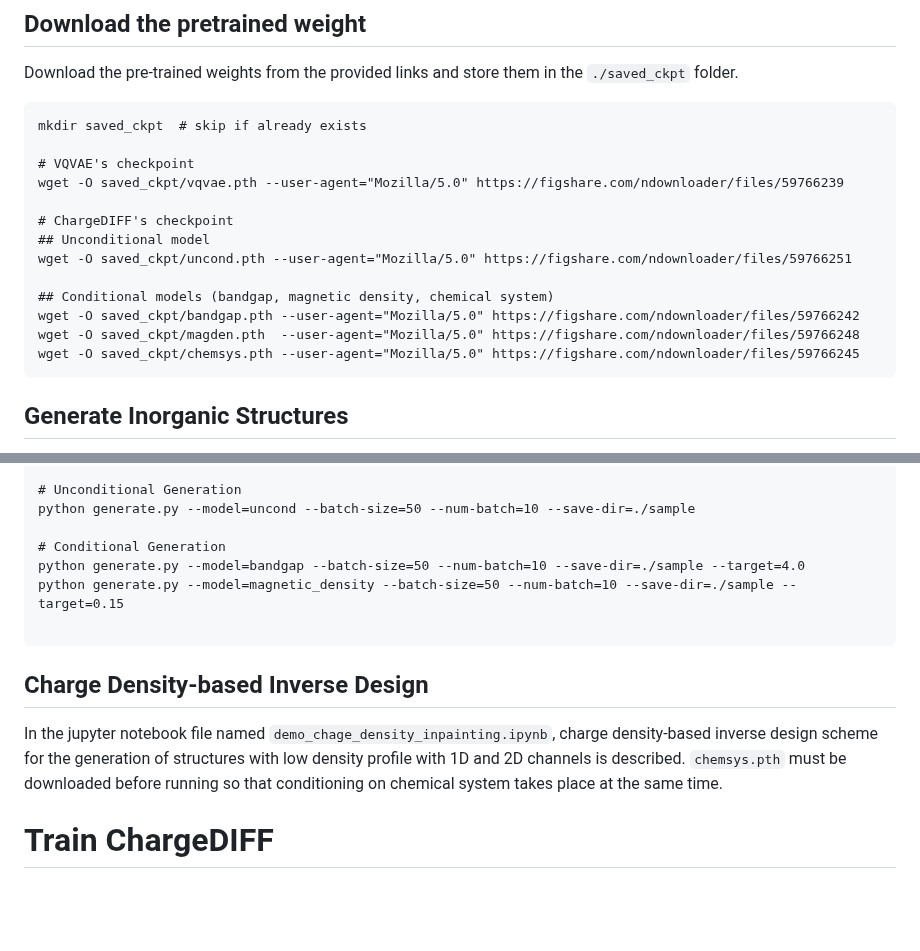
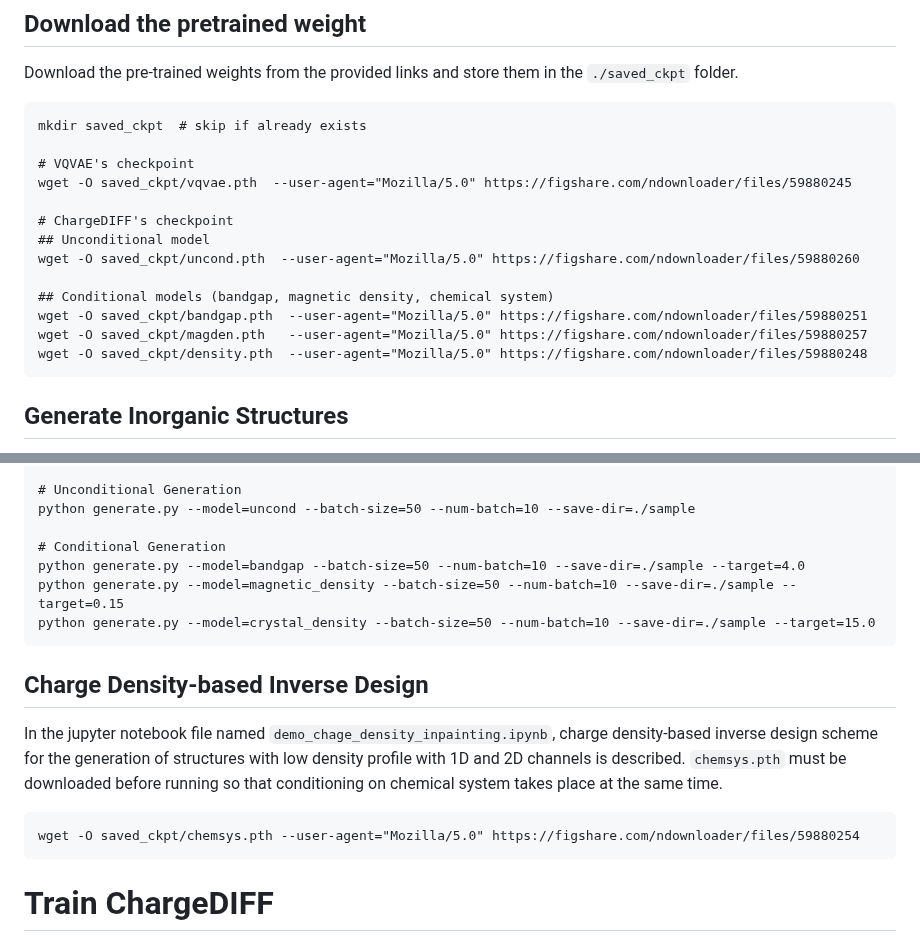
Before and after one commit to parkjunkil/ChargeDIFF, a Markdown page: README.md, 2 parts joined by grey strips. Rendered like a GitHub page; blank space fills up the shorter version.

````diff
--- a/README.md
+++ b/README.md
@@ -39,16 +39,16 @@ Download the pre-trained weights from the provided links and store them in the `
 mkdir saved_ckpt  # skip if already exists
 
 # VQVAE's checkpoint
-wget -O saved_ckpt/vqvae.pth --user-agent="Mozilla/5.0" https://figshare.com/ndownloader/files/59766239
+wget -O saved_ckpt/vqvae.pth  --user-agent="Mozilla/5.0" https://figshare.com/ndownloader/files/59880245
 
 # ChargeDIFF's checkpoint
 ## Unconditional model
-wget -O saved_ckpt/uncond.pth --user-agent="Mozilla/5.0" https://figshare.com/ndownloader/files/59766251
+wget -O saved_ckpt/uncond.pth  --user-agent="Mozilla/5.0" https://figshare.com/ndownloader/files/59880260
 
 ## Conditional models (bandgap, magnetic density, chemical system)
-wget -O saved_ckpt/bandgap.pth --user-agent="Mozilla/5.0" https://figshare.com/ndownloader/files/59766242
-wget -O saved_ckpt/magden.pth  --user-agent="Mozilla/5.0" https://figshare.com/ndownloader/files/59766248
-wget -O saved_ckpt/chemsys.pth --user-agent="Mozilla/5.0" https://figshare.com/ndownloader/files/59766245
+wget -O saved_ckpt/bandgap.pth  --user-agent="Mozilla/5.0" https://figshare.com/ndownloader/files/59880251
+wget -O saved_ckpt/magden.pth   --user-agent="Mozilla/5.0" https://figshare.com/ndownloader/files/59880257
+wget -O saved_ckpt/density.pth  --user-agent="Mozilla/5.0" https://figshare.com/ndownloader/files/59880248
 ```
 
 ## Generate Inorganic Structures
@@ -64,12 +64,15 @@ python generate.py --model=uncond --batch-size=50 --num-batch=10 --save-dir=./sa
 # Conditional Generation
 python generate.py --model=bandgap --batch-size=50 --num-batch=10 --save-dir=./sample --target=4.0
 python generate.py --model=magnetic_density --batch-size=50 --num-batch=10 --save-dir=./sample --target=0.15
-
+python generate.py --model=crystal_density --batch-size=50 --num-batch=10 --save-dir=./sample --target=15.0
 ```
 
 ## Charge Density-based Inverse Design
-In the jupyter notebook file named `demo_chage_density_inpainting.ipynb`, charge density-based inverse design scheme for the generation of structures with low density profile with 1D and 2D channels is described. `chemsys.pth` must be downloaded before running so that conditioning on chemical system takes place at the same time.
-
+In the jupyter notebook file named `demo_chage_density_inpainting.ipynb`, charge density-based inverse design scheme for the generation of structures with low density profile with 1D and 2D channels is described.
+`chemsys.pth` must be downloaded before running so that conditioning on chemical system takes place at the same time.
+```
+wget -O saved_ckpt/chemsys.pth --user-agent="Mozilla/5.0" https://figshare.com/ndownloader/files/59880254
+```
 
 # Train ChargeDIFF
 
````
